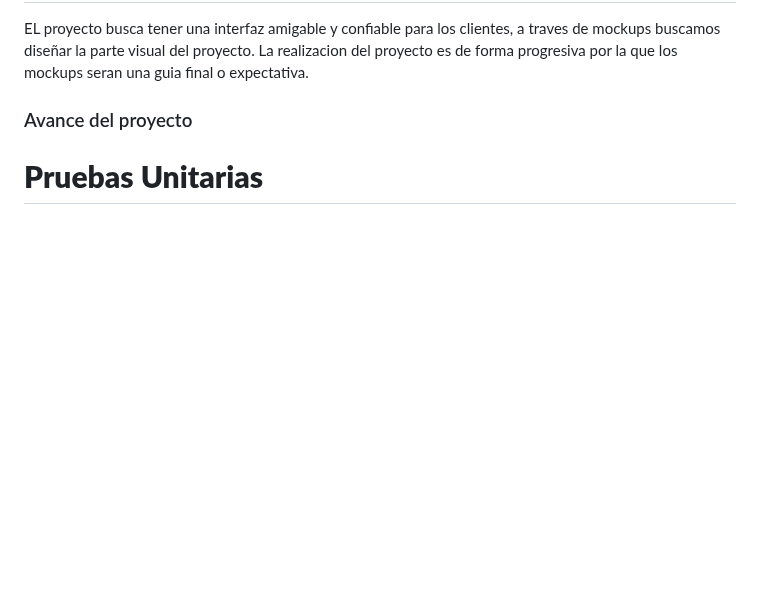
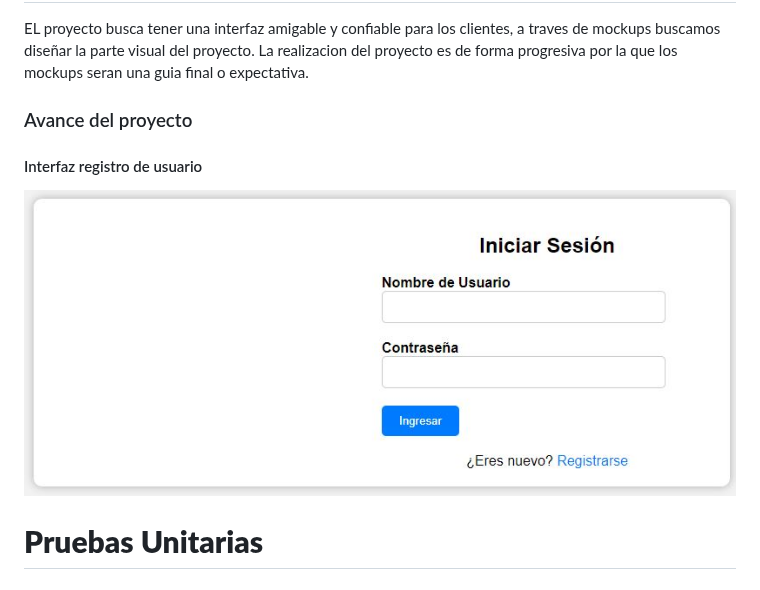
Before and after one commit to eluqm/CsoftwareGrupo04, a Markdown page: README.md, the part around the change. Rendered like a GitHub page; blank space fills up the shorter version.

```diff
--- a/README.md
+++ b/README.md
@@ -101,7 +101,8 @@ EL proyecto busca tener una interfaz amigable y confiable para los clientes, a t
 La realizacion del proyecto es de forma progresiva por la que los mockups seran una guia final o expectativa.
 
 ### Avance del proyecto
-
+#### Interfaz registro de usuario
+![iu](https://github.com/eluqm/CsoftwareGrupo04/blob/main/imagenes/usuario.JPG)
 # **Pruebas Unitarias**
 
 # **Concepto CRUD aplicado**
```
